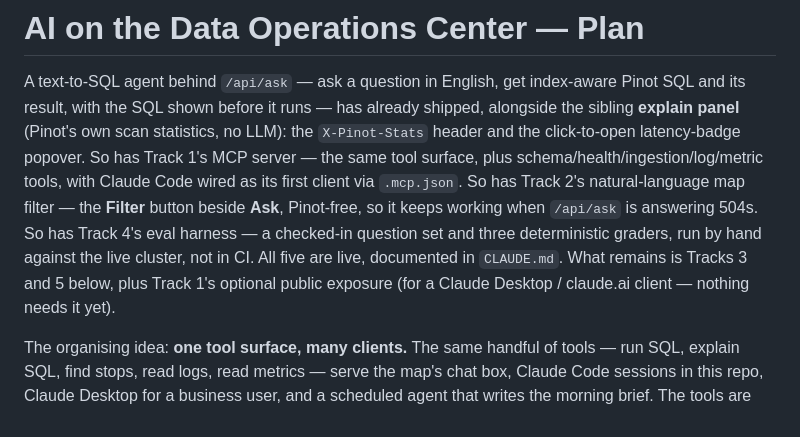
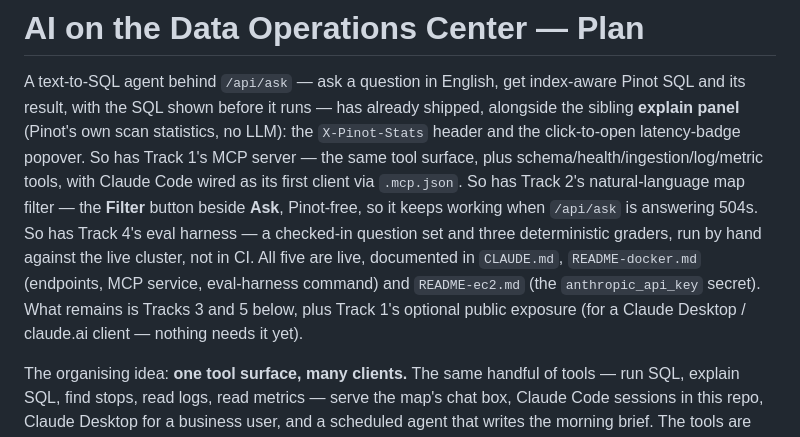
Before and after one commit to glowackirobert/data-ops-center, a Markdown page: AI_PLATFORM_PLAN.md, the part around the change. Drawn GitHub-style.

Commit message:
Note AI_PLATFORM_PLAN.md's README doc coverage
README-docker.md and README-ec2.md now document the shipped tracks
too (endpoints, eval-harness command, anthropic_api_key secret), not
just CLAUDE.md.

Co-Authored-By: Claude Sonnet 5 <noreply@anthropic.com>

```diff
--- a/AI_PLATFORM_PLAN.md
+++ b/AI_PLATFORM_PLAN.md
@@ -10,9 +10,11 @@ first client via `.mcp.json`. So has Track 2's natural-language map filter —
 the **Filter** button beside **Ask**, Pinot-free, so it keeps working when
 `/api/ask` is answering 504s. So has Track 4's eval harness — a checked-in
 question set and three deterministic graders, run by hand against the live
-cluster, not in CI. All five are live, documented in `CLAUDE.md`. What
-remains is Tracks 3 and 5 below, plus Track 1's optional public exposure
-(for a Claude Desktop / claude.ai client — nothing needs it yet).
+cluster, not in CI. All five are live, documented in `CLAUDE.md`,
+`README-docker.md` (endpoints, MCP service, eval-harness command) and
+`README-ec2.md` (the `anthropic_api_key` secret). What remains is Tracks 3
+and 5 below, plus Track 1's optional public exposure (for a Claude Desktop /
+claude.ai client — nothing needs it yet).
 
 The organising idea: **one tool surface, many clients.** The same handful of
 tools — run SQL, explain SQL, find stops, read logs, read metrics — serve the
```
